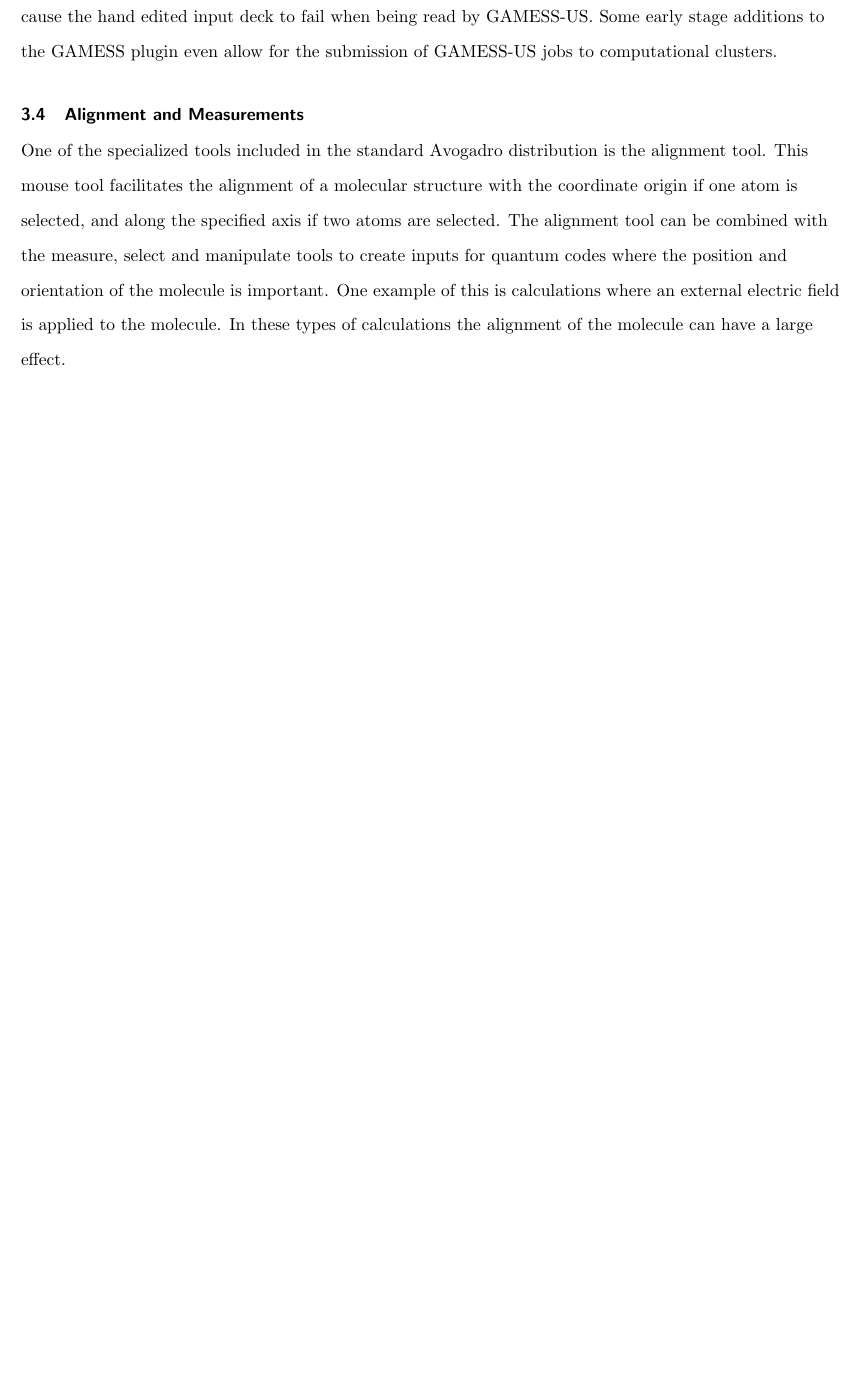
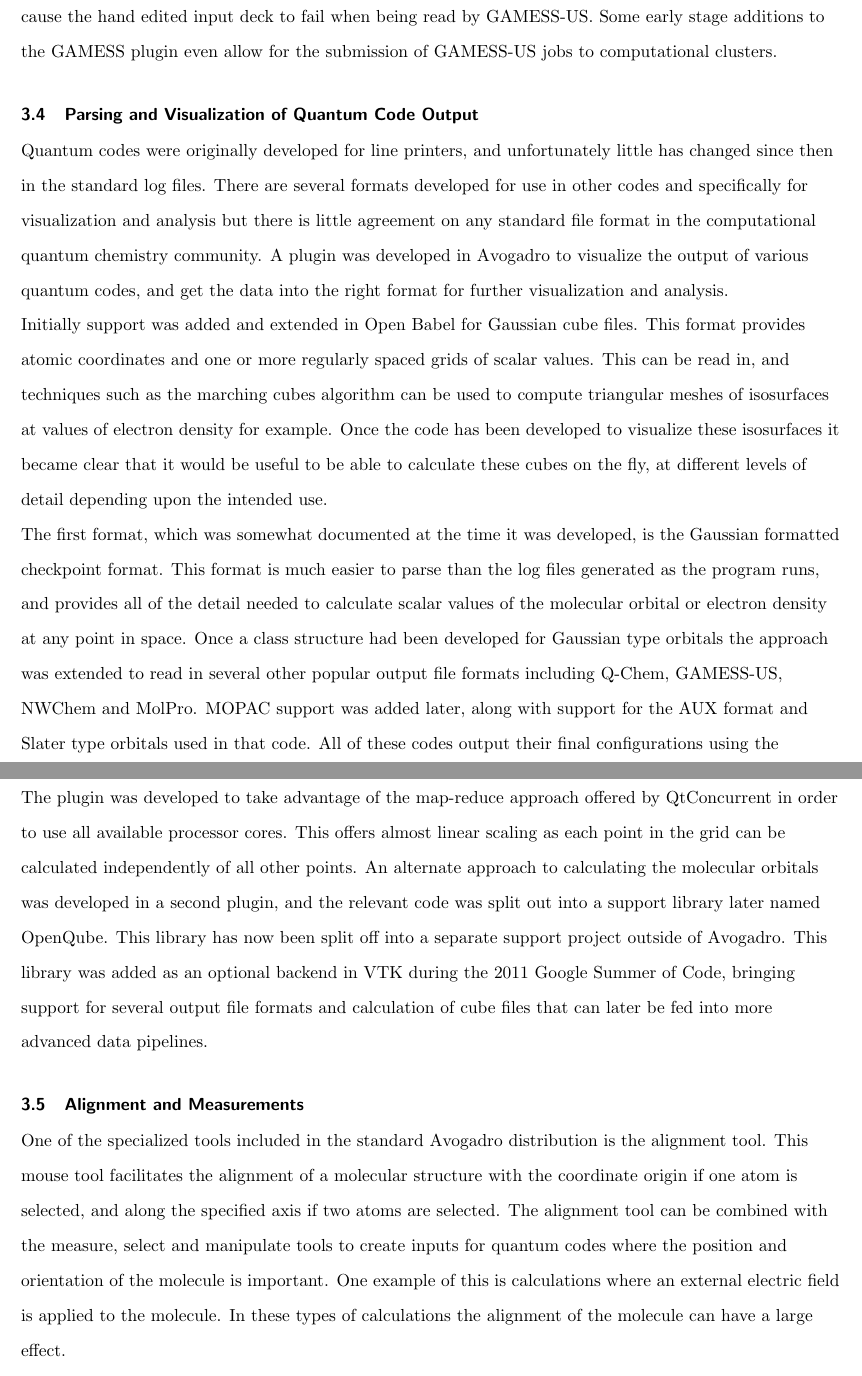
Before and after one commit to avogadropaper/avogadropaper, a LaTeX document (AvogadroPaper/AvogadroPaper.tex): part of page 7 of 20 before the commit and two parts of pages 7 and 8 of 21 after it, the two joined at a grey line, cut so that both start at the same text, the shorter picture padded with empty space. Compiled offline with pdfLaTeX; a missing bibliography style is replaced by a similar one.

Commit message:
Added some more detail about quantum output formats.

```diff
--- a/AvogadroPaper/AvogadroPaper.tex
+++ b/AvogadroPaper/AvogadroPaper.tex
@@ -378,6 +378,46 @@
 errors that would otherwise cause the hand edited input deck to fail when being
 read by GAMESS-US. Some early stage additions to the GAMESS plugin even allow
 for the submission of GAMESS-US jobs to computational clusters.
+
+\subsection{Parsing and Visualization of Quantum Code Output}
+
+Quantum codes were originally developed for line printers, and unfortunately little has
+changed since then in the standard log files. There are several formats developed for
+use in other codes and specifically for visualization and analysis but there is little
+agreement on any standard file format in the computational quantum chemistry
+community. A plugin was developed in Avogadro to visualize the output of various
+quantum codes, and get the data into the right format for further visualization and
+analysis.
+
+Initially support was added and extended in Open Babel for Gaussian cube files.
+This format provides atomic coordinates and one or more regularly spaced grids
+of scalar values. This can be read in, and techniques such as the marching cubes
+algorithm can be used to compute triangular meshes of isosurfaces at values of
+electron density for example. Once the code has been developed to visualize these
+isosurfaces it became clear that it would be useful to be able to calculate these cubes
+on the fly, at different levels of detail depending upon the intended use.
+
+The first format, which was somewhat documented at the time it was developed, is the
+Gaussian formatted checkpoint format. This format is much easier to parse than the
+log files generated as the program runs, and provides all of the detail needed to
+calculate scalar values of the molecular orbital or electron density at any point in space.
+Once a class structure had been developed for Gaussian type orbitals the approach
+was extended to read in several other popular output file formats including Q-Chem,
+GAMESS-US, NWChem and MolPro. MOPAC support was added later, along with
+support for the AUX format and Slater type orbitals used in that code. All of these
+codes output their final configurations using the standard linear combination of
+atomic orbitals, meaning that parallelization is extremely simple.
+
+The plugin was developed to take advantage of the map-reduce approach offered
+by QtConcurrent in order to use all available processor cores. This offers almost
+linear scaling as each point in the grid can be calculated independently of all other
+points. An alternate approach to calculating the molecular orbitals was developed
+in a second plugin, and the relevant code was split out into a support library later
+named OpenQube. This library has now been split off into a separate support
+project outside of Avogadro. This library was added as an optional backend in
+VTK during the 2011 Google Summer of Code, bringing support for several
+output file formats and calculation of cube files that can later be fed into more
+advanced data pipelines.
 
 \subsection{Alignment and Measurements}
 
```
Also changed, not shown: AvogadroPaper/AvogadroPaper.pdf.
